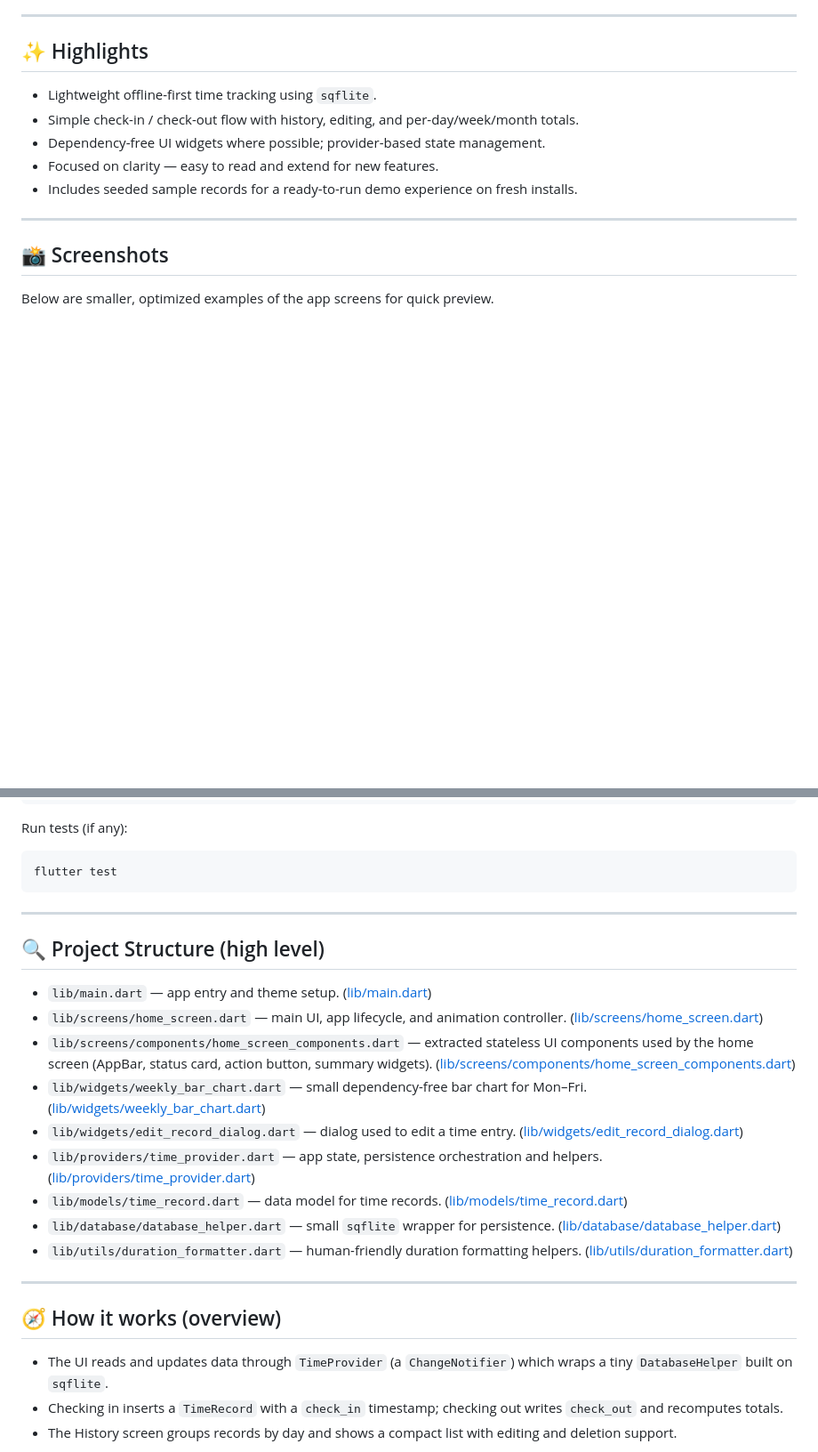
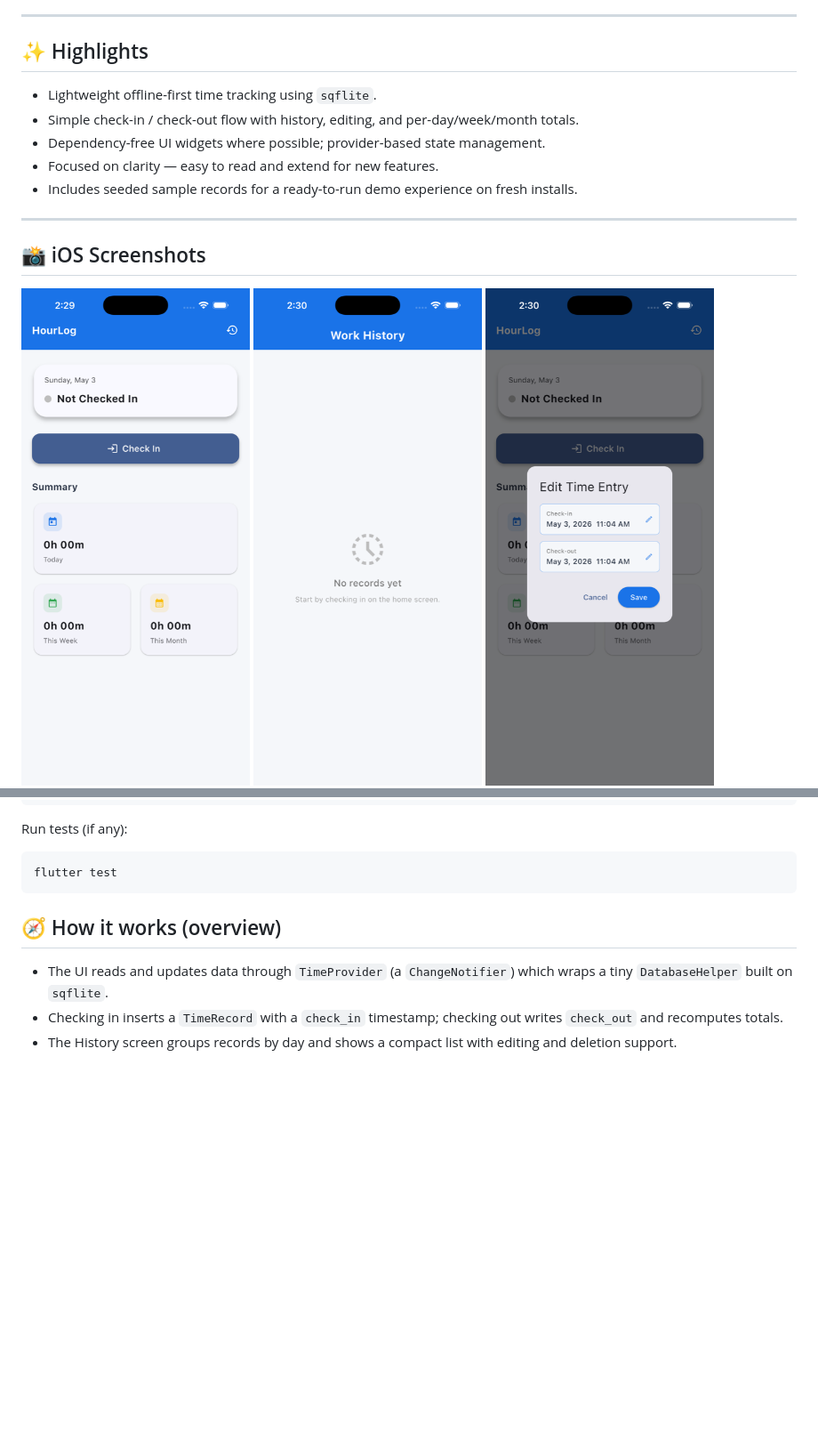
Before and after one commit to vipvijayan/hourlog, a Markdown page: README.md, 2 parts joined by grey strips. Shown at 89% size. Drawn GitHub-style; pictures changed too: screenshots/hourlog-ios-edit.png (added), screenshots/hourlog-ios-history.png (added), screenshots/hourlog-ios-home.png (added); blank space fills up the shorter version.

Commit message:
docs: add smaller iOS screenshots and screenshot launch helper

````diff
--- a/README.md
+++ b/README.md
@@ -16,7 +16,11 @@ Whether you want a minimal personal time logger or a clean example of Provider +
 
 ---
 
-## 📸 Screenshots
+## 📸 iOS Screenshots
 
-Below are smaller, optimized examples of the app screens for quick preview.
+<div>
+  <img src="screenshots/hourlog-ios-home.png" width="280" alt="HourLog iOS Home screen" />
+  <img src="screenshots/hourlog-ios-history.png" width="280" alt="HourLog iOS History screen" />
+  <img src="screenshots/hourlog-ios-edit.png" width="280" alt="HourLog iOS Edit dialog" />
+</div>
 
@@ -55,22 +55,6 @@ Run tests (if any):
 ```bash
 flutter test
 ```
-
----
-
-## 🔍 Project Structure (high level)
-
-- `lib/main.dart` — app entry and theme setup. ([lib/main.dart](lib/main.dart))
-- `lib/screens/home_screen.dart` — main UI, app lifecycle, and animation controller. ([lib/screens/home_screen.dart](lib/screens/home_screen.dart))
-- `lib/screens/components/home_screen_components.dart` — extracted stateless UI components used by the home screen (AppBar, status card, action button, summary widgets). ([lib/screens/components/home_screen_components.dart](lib/screens/components/home_screen_components.dart))
-- `lib/widgets/weekly_bar_chart.dart` — small dependency-free bar chart for Mon–Fri. ([lib/widgets/weekly_bar_chart.dart](lib/widgets/weekly_bar_chart.dart))
-- `lib/widgets/edit_record_dialog.dart` — dialog used to edit a time entry. ([lib/widgets/edit_record_dialog.dart](lib/widgets/edit_record_dialog.dart))
-- `lib/providers/time_provider.dart` — app state, persistence orchestration and helpers. ([lib/providers/time_provider.dart](lib/providers/time_provider.dart))
-- `lib/models/time_record.dart` — data model for time records. ([lib/models/time_record.dart](lib/models/time_record.dart))
-- `lib/database/database_helper.dart` — small `sqflite` wrapper for persistence. ([lib/database/database_helper.dart](lib/database/database_helper.dart))
-- `lib/utils/duration_formatter.dart` — human-friendly duration formatting helpers. ([lib/utils/duration_formatter.dart](lib/utils/duration_formatter.dart))
-
----
 
 ## 🧭 How it works (overview)
 
````
Also changed, not shown: other parts of README.md (+2 -6 lines), 1 other file.
